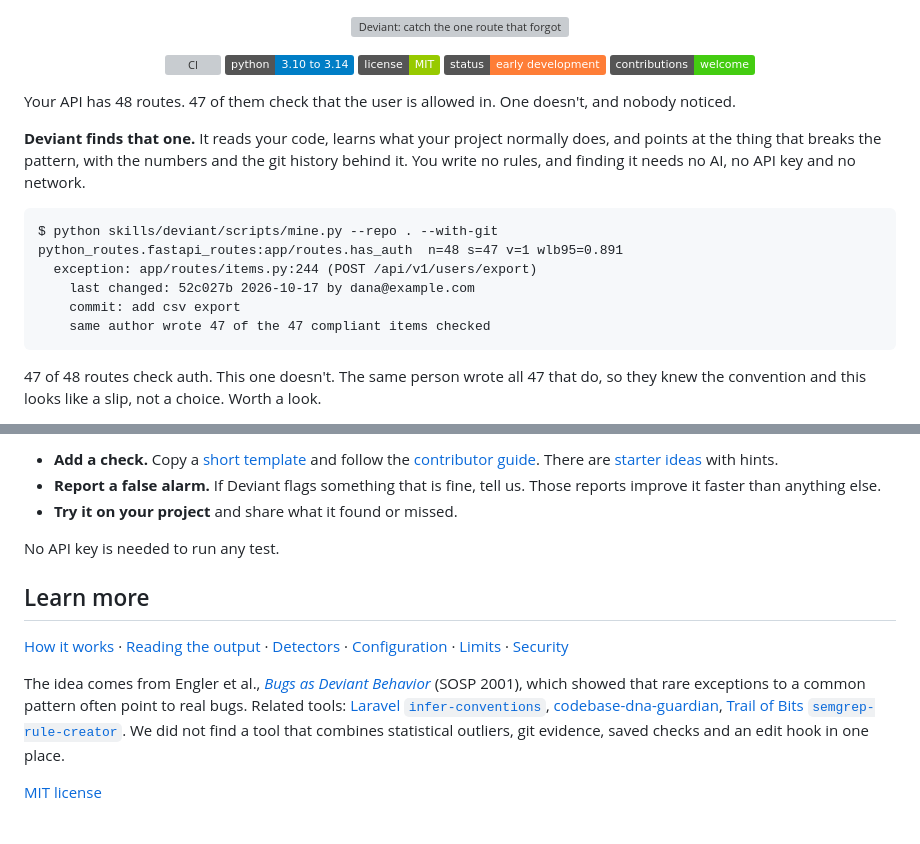
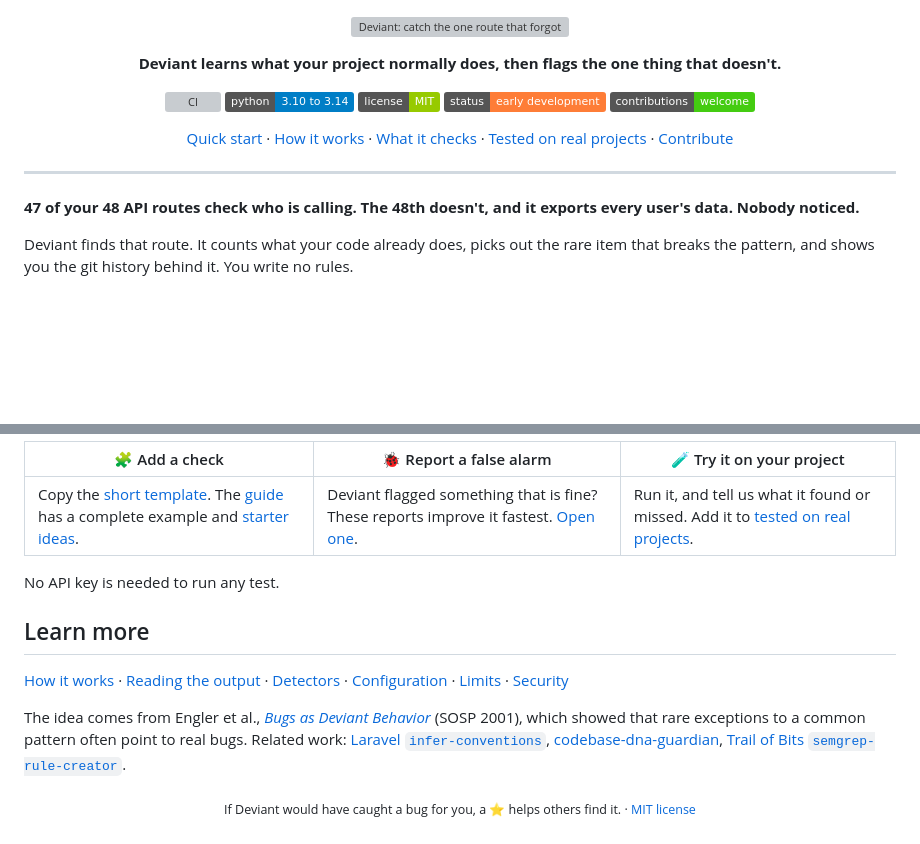
Before and after one commit to ImalkaPerera/deviant, a Markdown page: README.md, 2 parts joined by grey strips. Drawn GitHub-style; badges without logos; blank space fills up the shorter version; grey boxes are pictures that could not be loaded.

````diff
--- a/README.md
+++ b/README.md
@@ -1,5 +1,9 @@
 <p align="center">
   <img src="docs/assets/banner.svg" alt="Deviant: catch the one route that forgot its auth check" width="100%">
+</p>
+
+<p align="center">
+  <b>Deviant learns what your project normally does, then flags the one thing that doesn't.</b>
 </p>
 
 <p align="center">
@@ -10,22 +14,19 @@
   <a href="CONTRIBUTING.md"><img src="https://img.shields.io/badge/contributions-welcome-brightgreen" alt="Contributions welcome"></a>
 </p>
 
-Your API has 48 routes. 47 of them check that the user is allowed in. One doesn't,
-and nobody noticed.
+<p align="center">
+  <a href="#quick-start">Quick start</a> ·
+  <a href="#how-it-works">How it works</a> ·
+  <a href="#what-it-checks">What it checks</a> ·
+  <a href="docs/tested-on-real-projects.md">Tested on real projects</a> ·
+  <a href="#contribute">Contribute</a>
+</p>
 
-**Deviant finds that one.** It reads your code, learns what your project normally does,
-and points at the thing that breaks the pattern, with the numbers and the git history
-behind it. You write no rules, and finding it needs no AI, no API key and no network.
+---
 
-```text
-$ python skills/deviant/scripts/mine.py --repo . --with-git
-python_routes.fastapi_routes:app/routes.has_auth  n=48 s=47 v=1 wlb95=0.891
-  exception: app/routes/items.py:244 (POST /api/v1/users/export)
-    last changed: 52c027b 2026-10-17 by dana@example.com
-    commit: add csv export
-    same author wrote 47 of the 47 compliant items checked
-```
+**47 of your 48 API routes check who is calling. The 48th doesn't, and it exports every user's data.
+Nobody noticed.**
 
-47 of 48 routes check auth. This one doesn't. The same person wrote all 47 that do, so
-they knew the convention and this looks like a slip, not a choice. Worth a look.
+Deviant finds that route. It counts what your code already does, picks out the rare item that
+breaks the pattern, and shows you the git history behind it. You write no rules.
 
@@ -98,10 +109,7 @@ framework well enough to say "every X should have a Y", you can add it in an aft
 
-- **Add a check.** Copy a [short template](skills/deviant/scripts/detectors/_template.py)
-  and follow the [contributor guide](CONTRIBUTING.md). There are
-  [starter ideas](CONTRIBUTING.md#where-to-help) with hints.
-- **Report a false alarm.** If Deviant flags something that is fine, tell us. Those reports
-  improve it faster than anything else.
-- **Try it on your project** and share what it found or missed.
+| 🧩 Add a check | 🐞 Report a false alarm | 🧪 Try it on your project |
+|---|---|---|
+| Copy the [short template](skills/deviant/scripts/detectors/_template.py). The [guide](CONTRIBUTING.md) has a complete example and [starter ideas](CONTRIBUTING.md#where-to-help). | Deviant flagged something that is fine? These reports improve it fastest. [Open one](https://github.com/ImalkaPerera/deviant/issues/new/choose). | Run it, and tell us what it found or missed. Add it to [tested on real projects](docs/tested-on-real-projects.md). |
 
 No API key is needed to run any test.
 
@@ -113,10 +121,10 @@ No API key is needed to run any test.
 
 The idea comes from Engler et al., [*Bugs as Deviant Behavior*](https://www.cs.columbia.edu/~junfeng/09fa-e6998/papers/deviant.pdf)
 (SOSP 2001), which showed that rare exceptions to a common pattern often point to real bugs.
-Related tools: [Laravel `infer-conventions`](https://laravel.com/blog/extracting-ai-rules-from-an-existing-codebase),
+Related work: [Laravel `infer-conventions`](https://laravel.com/blog/extracting-ai-rules-from-an-existing-codebase),
 [codebase-dna-guardian](https://github.com/mturac/codebase-dna-guardian),
 [Trail of Bits `semgrep-rule-creator`](https://lobehub.com/skills/trailofbits-skills-semgrep-rule-creator).
-We did not find a tool that combines statistical outliers, git evidence, saved checks and
-an edit hook in one place.
 
-[MIT license](LICENSE)
+<p align="center">
+  <sub>If Deviant would have caught a bug for you, a ⭐ helps others find it. · <a href="LICENSE">MIT license</a></sub>
+</p>
````
Also changed, not shown: other parts of README.md (+48 -38 lines).
